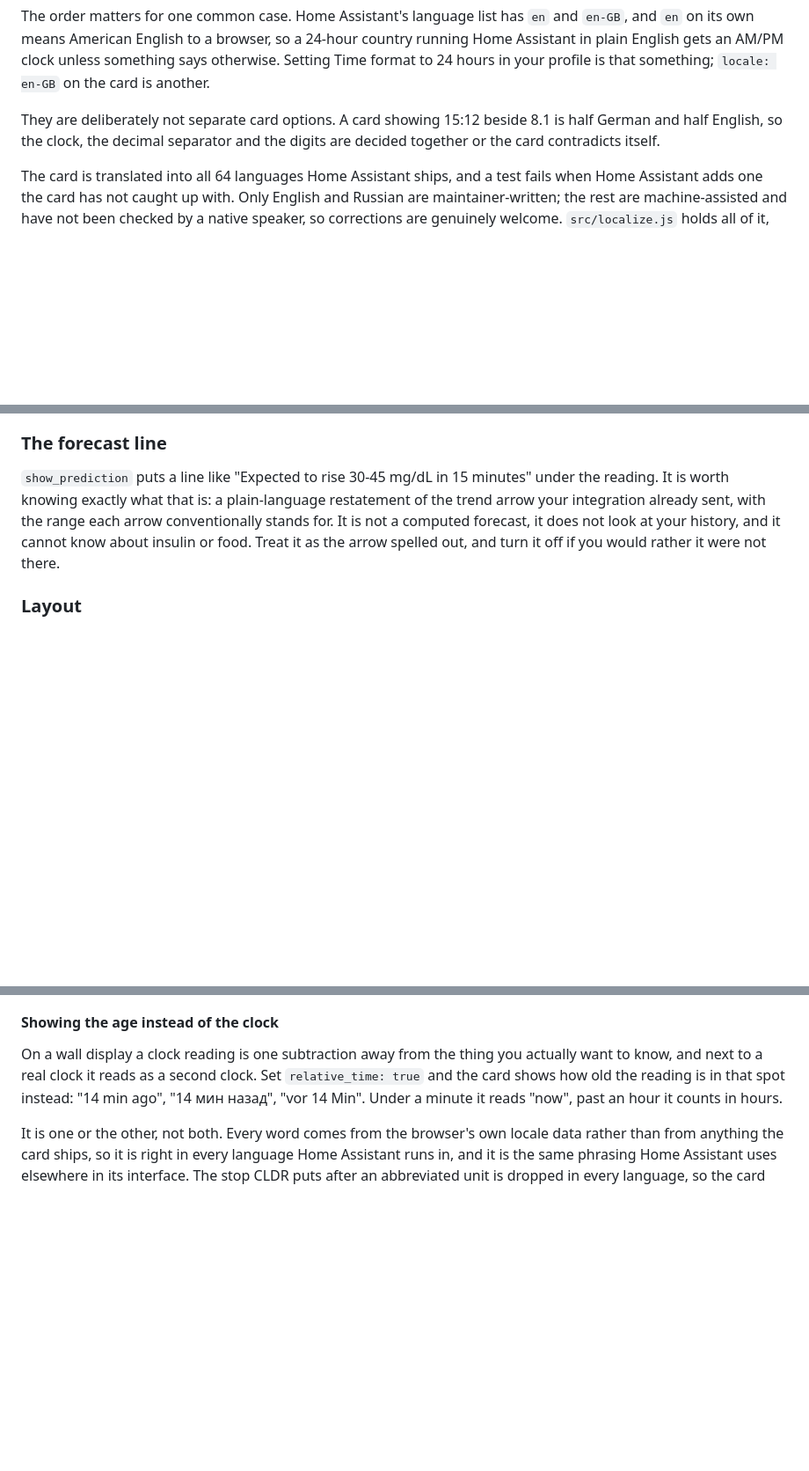
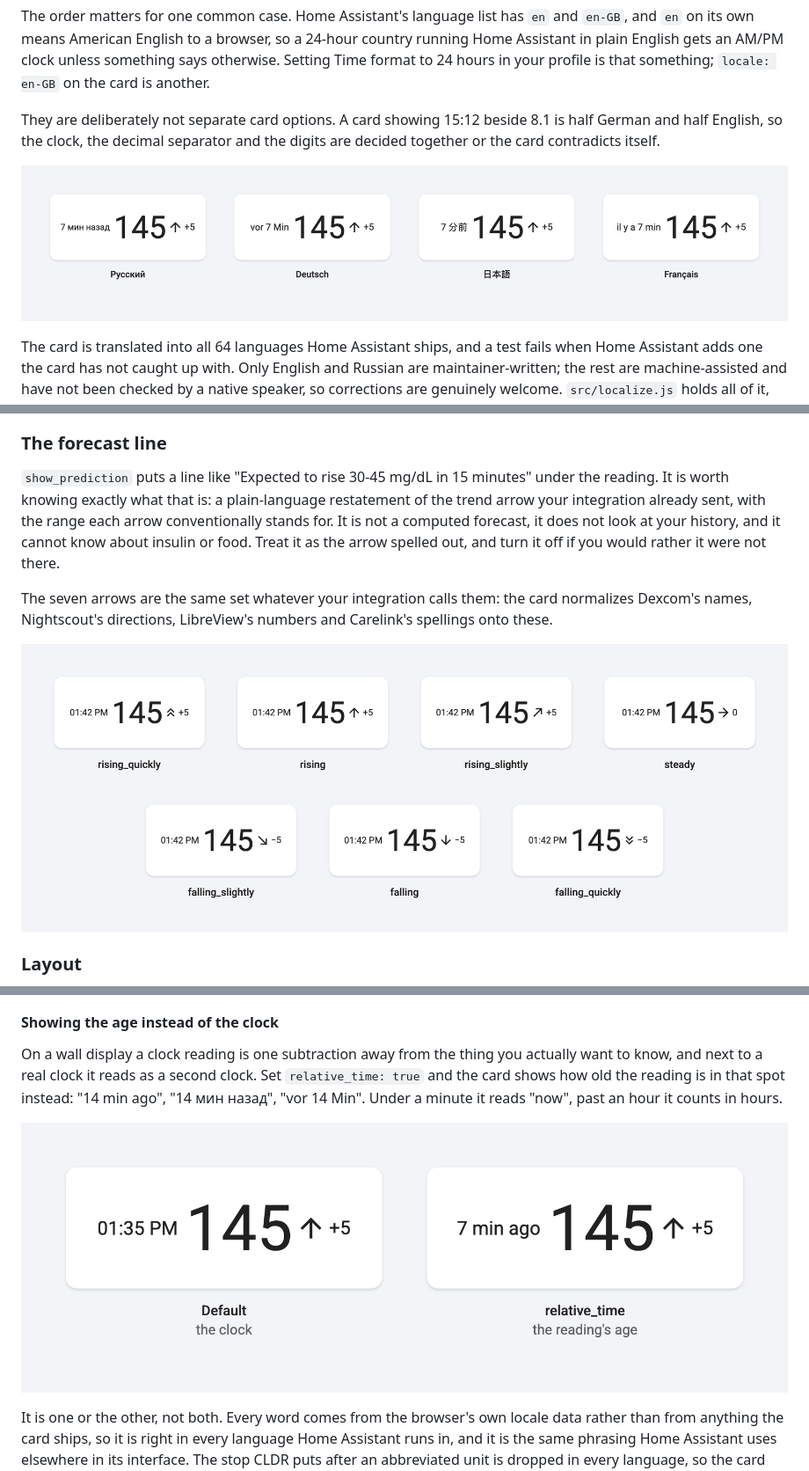
Before and after one commit to wiltodelta/homeassistant-sugartv-card, a Markdown page: README.md, 3 parts joined by grey strips. Shown at 88% size. Drawn GitHub-style; pictures changed too: sugartv-card-languages.png (added), sugartv-card-relative-time.png (added), sugartv-card-trends.png (added); blank space fills up the shorter version.

```diff
--- a/README.md
+++ b/README.md
@@ -128,6 +128,8 @@ They are deliberately not separate card options. A card showing 15:12 beside 8.1
 is half German and half English, so the clock, the decimal separator and the
 digits are decided together or the card contradicts itself.
 
+![One reading's age in four languages](sugartv-card-languages.png)
+
 The card is translated into all 64 languages Home Assistant ships, and a test
 fails when Home Assistant adds one the card has not caught up with. Only English
 and Russian are maintainer-written; the rest are machine-assisted and have not
@@ -148,6 +150,12 @@ restatement of the trend arrow your integration already sent, with the range
 each arrow conventionally stands for. It is not a computed forecast, it does not
 look at your history, and it cannot know about insulin or food. Treat it as the
 arrow spelled out, and turn it off if you would rather it were not there.
+
+The seven arrows are the same set whatever your integration calls them: the card
+normalizes Dexcom's names, Nightscout's directions, LibreView's numbers and
+Carelink's spellings onto these.
+
+![The seven trend arrows](sugartv-card-trends.png)
 
 ### Layout
 
@@ -228,6 +236,8 @@ actually want to know, and next to a real clock it reads as a second clock. Set
 instead: "14 min ago", "14 мин назад", "vor 14 Min". Under a minute it reads
 "now", past an hour it counts in hours.
 
+![The same reading with the clock and with its age](sugartv-card-relative-time.png)
+
 It is one or the other, not both. Every word comes from the browser's own locale
 data rather than from anything the card ships, so it is right in every language
 Home Assistant runs in, and it is the same phrasing Home Assistant uses
```
Also changed, not shown: other parts of README.md (+2 -0 lines), docs/readme-screenshots.md (+50 -21 lines), sugartv-card-age-tiers.png (added), 2 other files.
